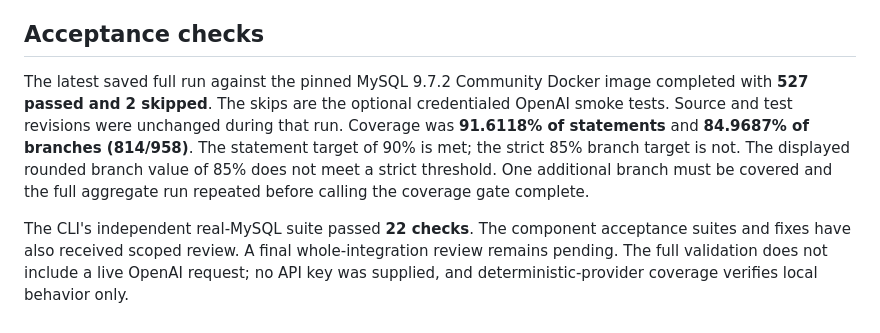
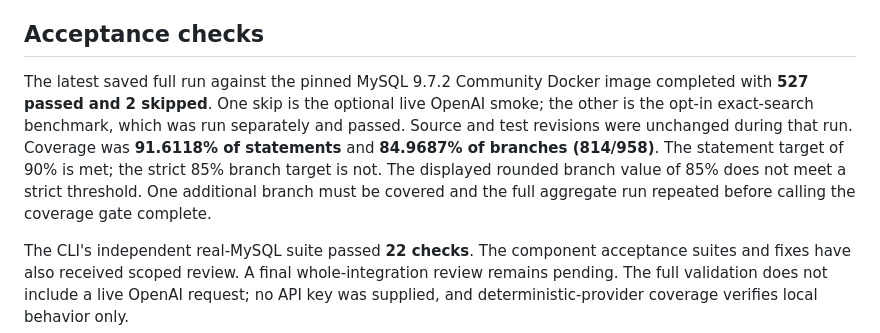
Before and after one commit to Dlang-max/Tribal, a Markdown page: docs/validation_report.md, the part around the change. GitHub-like rendering.

Commit message:
docs: distinguish opt-in validation skips

```diff
--- a/docs/validation_report.md
+++ b/docs/validation_report.md
@@ -5,7 +5,7 @@
 
 ## Acceptance checks
 
-The latest saved full run against the pinned MySQL 9.7.2 Community Docker image completed with **527 passed and 2 skipped**. The skips are the optional credentialed OpenAI smoke tests. Source and test revisions were unchanged during that run. Coverage was **91.6118% of statements** and **84.9687% of branches (814/958)**. The statement target of 90% is met; the strict 85% branch target is not. The displayed rounded branch value of 85% does not meet a strict threshold. One additional branch must be covered and the full aggregate run repeated before calling the coverage gate complete.
+The latest saved full run against the pinned MySQL 9.7.2 Community Docker image completed with **527 passed and 2 skipped**. One skip is the optional live OpenAI smoke; the other is the opt-in exact-search benchmark, which was run separately and passed. Source and test revisions were unchanged during that run. Coverage was **91.6118% of statements** and **84.9687% of branches (814/958)**. The statement target of 90% is met; the strict 85% branch target is not. The displayed rounded branch value of 85% does not meet a strict threshold. One additional branch must be covered and the full aggregate run repeated before calling the coverage gate complete.
 
 The CLI's independent real-MySQL suite passed **22 checks**. The component acceptance suites and fixes have also received scoped review. A final whole-integration review remains pending. The full validation does not include a live OpenAI request; no API key was supplied, and deterministic-provider coverage verifies local behavior only.
 
```
Also changed, not shown: docs/implementation_status.md (+1 -1 lines).
